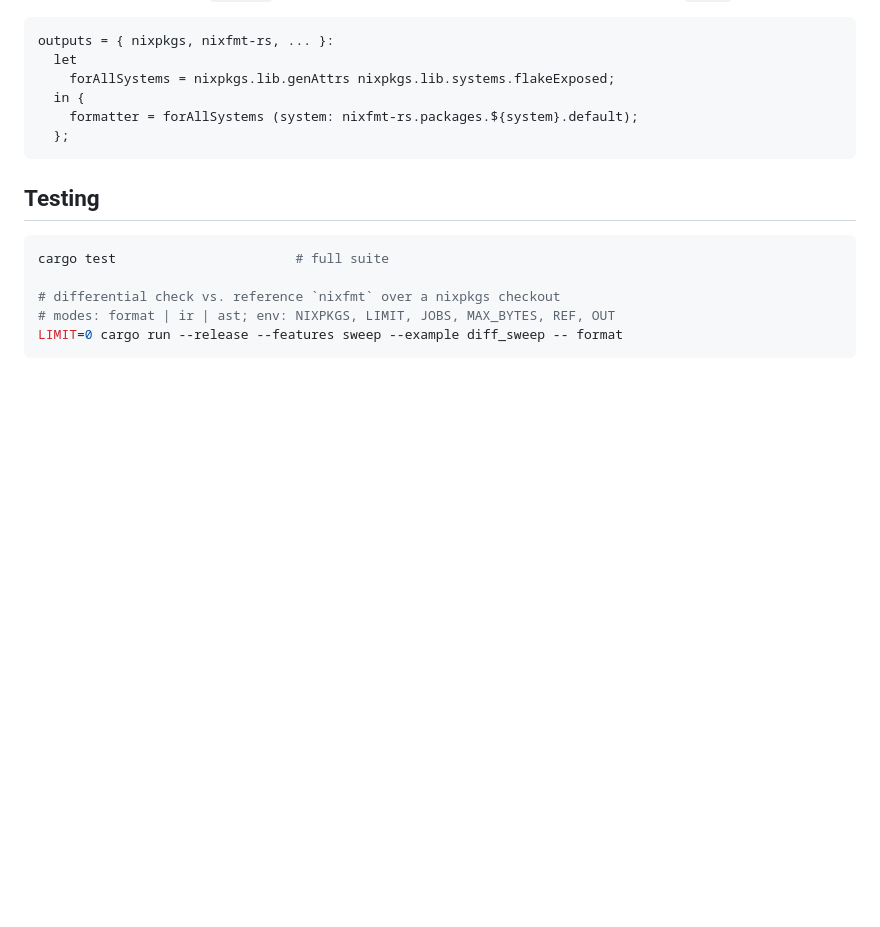
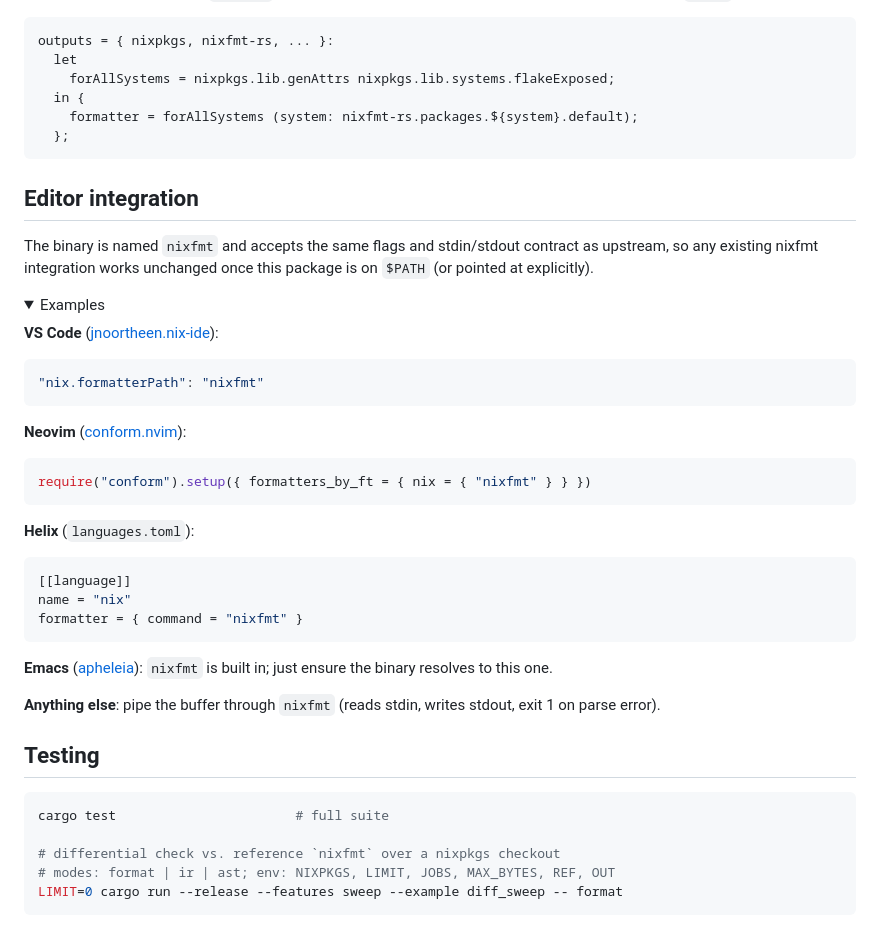
Before and after one commit to Mic92/nixfmt-rs, a Markdown page: README.md, the part around the change. GitHub-like rendering; folded sections open; blank space fills up the shorter version.

Commit message:
readme: add editor integration section
The binary is CLI-compatible with upstream nixfmt, so the section mostly
needs to say "your existing setup already works"; include a few concrete
configs behind a <details> fold so the page does not balloon.

````diff
--- a/README.md
+++ b/README.md
@@ -112,6 +112,43 @@ outputs = { nixpkgs, nixfmt-rs, ... }:
 
 [treefmt-nix]: https://github.com/numtide/treefmt-nix
 
+## Editor integration
+
+The binary is named `nixfmt` and accepts the same flags and stdin/stdout
+contract as upstream, so any existing nixfmt integration works unchanged once
+this package is on `$PATH` (or pointed at explicitly).
+
+<details>
+<summary>Examples</summary>
+
+**VS Code** ([jnoortheen.nix-ide](https://marketplace.visualstudio.com/items?itemName=jnoortheen.nix-ide)):
+
+```json
+"nix.formatterPath": "nixfmt"
+```
+
+**Neovim** ([conform.nvim](https://github.com/stevearc/conform.nvim)):
+
+```lua
+require("conform").setup({ formatters_by_ft = { nix = { "nixfmt" } } })
+```
+
+**Helix** (`languages.toml`):
+
+```toml
+[[language]]
+name = "nix"
+formatter = { command = "nixfmt" }
+```
+
+**Emacs** ([apheleia](https://github.com/radian-software/apheleia)): `nixfmt`
+is built in; just ensure the binary resolves to this one.
+
+**Anything else**: pipe the buffer through `nixfmt` (reads stdin, writes
+stdout, exit 1 on parse error).
+
+</details>
+
 ## Testing
 
 ```bash
````
